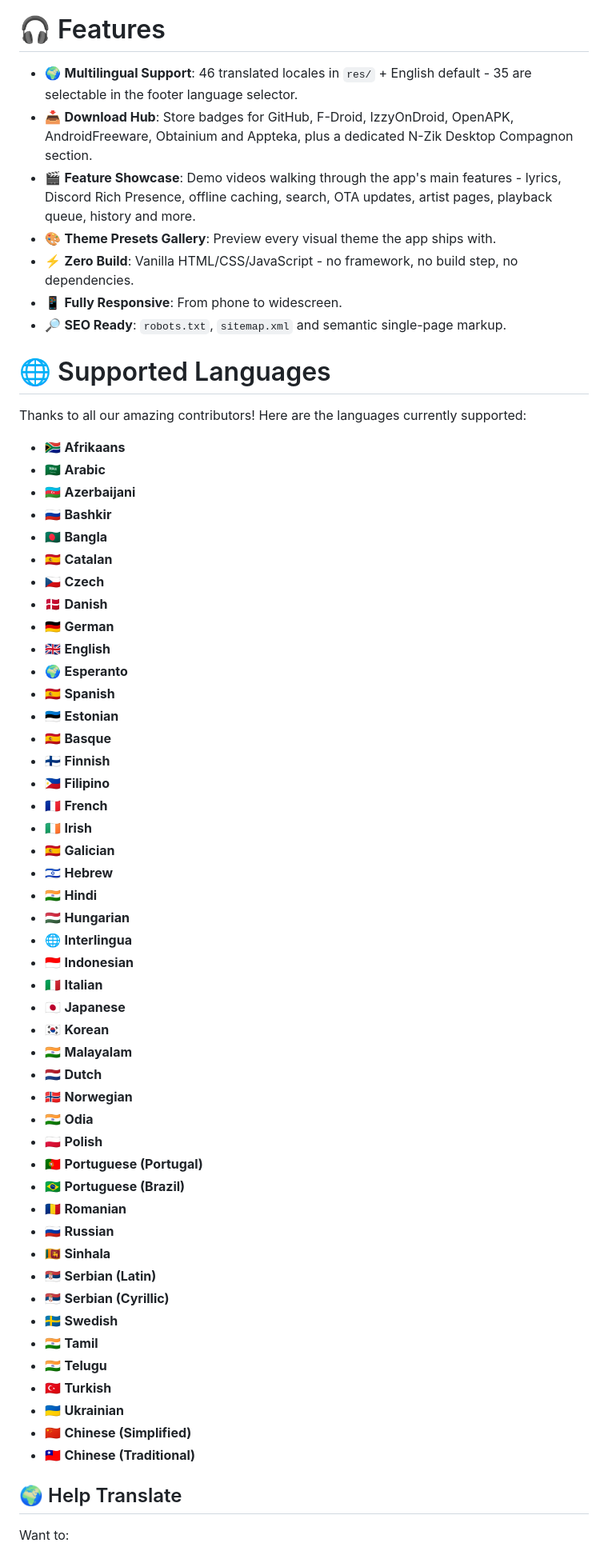
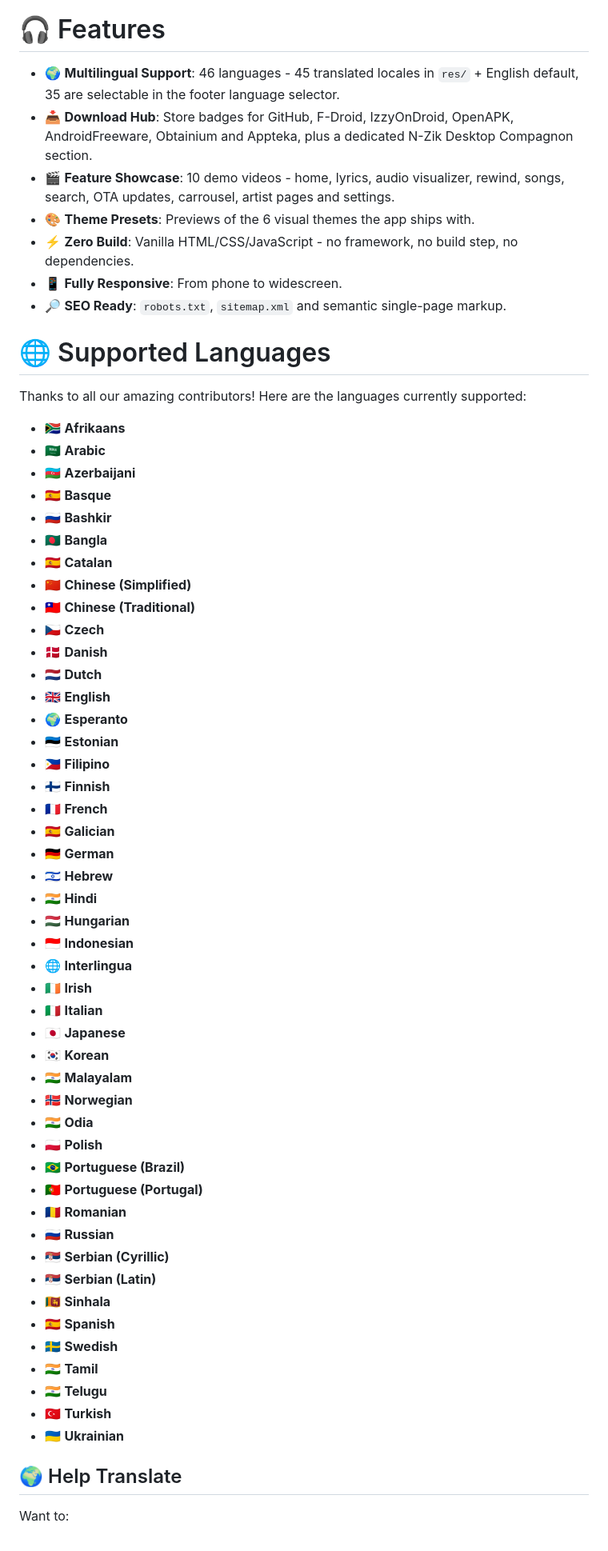
Before and after one commit to N-Zik-Group/N-Zik-Website, a Markdown page: README.md, the part around one of its changes. Shown at 80% size. Drawn GitHub-style.

```diff
--- a/README.md
+++ b/README.md
@@ -82,10 +75,10 @@ Join the N-Zik Discord:
 
 # 🎧 Features
 
-- 🌍 **Multilingual Support**: 46 translated locales in `res/` + English default - 35 are selectable in the footer language selector.
+- 🌍 **Multilingual Support**: 46 languages - 45 translated locales in `res/` + English default, 35 are selectable in the footer language selector.
 - 📥 **Download Hub**: Store badges for GitHub, F-Droid, IzzyOnDroid, OpenAPK, AndroidFreeware, Obtainium and Appteka, plus a dedicated N-Zik Desktop Compagnon section.
-- 🎬 **Feature Showcase**: Demo videos walking through the app's main features - lyrics, Discord Rich Presence, offline caching, search, OTA updates, artist pages, playback queue, history and more.
-- 🎨 **Theme Presets Gallery**: Preview every visual theme the app ships with.
+- 🎬 **Feature Showcase**: 10 demo videos - home, lyrics, audio visualizer, rewind, songs, search, OTA updates, carrousel, artist pages and settings.
+- 🎨 **Theme Presets**: Previews of the 6 visual themes the app ships with.
 - ⚡ **Zero Build**: Vanilla HTML/CSS/JavaScript - no framework, no build step, no dependencies.
 - 📱 **Fully Responsive**: From phone to widescreen.
 - 🔎 **SEO Ready**: `robots.txt`, `sitemap.xml` and semantic single-page markup.
@@ -98,49 +91,49 @@ Here are the languages currently supported:
 - 🇿🇦 **Afrikaans**
 - 🇸🇦 **Arabic**
 - 🇦🇿 **Azerbaijani**
+- 🇪🇸 **Basque**
 - 🇷🇺 **Bashkir**
 - 🇧🇩 **Bangla**
 - 🇪🇸 **Catalan**
+- 🇨🇳 **Chinese (Simplified)**
+- 🇹🇼 **Chinese (Traditional)**
 - 🇨🇿 **Czech**
 - 🇩🇰 **Danish**
-- 🇩🇪 **German**
+- 🇳🇱 **Dutch**
 - 🇬🇧 **English**
 - 🌍 **Esperanto**
-- 🇪🇸 **Spanish**
 - 🇪🇪 **Estonian**
-- 🇪🇸 **Basque**
+- 🇵🇭 **Filipino**
 - 🇫🇮 **Finnish**
-- 🇵🇭 **Filipino**
 - 🇫🇷 **French**
-- 🇮🇪 **Irish**
 - 🇪🇸 **Galician**
+- 🇩🇪 **German**
 - 🇮🇱 **Hebrew**
 - 🇮🇳 **Hindi**
 - 🇭🇺 **Hungarian**
+- 🇮🇩 **Indonesian**
 - 🌐 **Interlingua**
-- 🇮🇩 **Indonesian**
+- 🇮🇪 **Irish**
 - 🇮🇹 **Italian**
 - 🇯🇵 **Japanese**
 - 🇰🇷 **Korean**
 - 🇮🇳 **Malayalam**
-- 🇳🇱 **Dutch**
 - 🇳🇴 **Norwegian**
 - 🇮🇳 **Odia**
 - 🇵🇱 **Polish**
+- 🇧🇷 **Portuguese (Brazil)**
 - 🇵🇹 **Portuguese (Portugal)**
-- 🇧🇷 **Portuguese (Brazil)**
 - 🇷🇴 **Romanian**
 - 🇷🇺 **Russian**
+- 🇷🇸 **Serbian (Cyrillic)**
+- 🇷🇸 **Serbian (Latin)**
 - 🇱🇰 **Sinhala**
-- 🇷🇸 **Serbian (Latin)**
-- 🇷🇸 **Serbian (Cyrillic)**
+- 🇪🇸 **Spanish**
 - 🇸🇪 **Swedish**
 - 🇮🇳 **Tamil**
 - 🇮🇳 **Telugu**
 - 🇹🇷 **Turkish**
 - 🇺🇦 **Ukrainian**
-- 🇨🇳 **Chinese (Simplified)**
-- 🇹🇼 **Chinese (Traditional)**
 
 ## 🌍 Help Translate
 
```
Also changed, not shown: other parts of README.md (+34 -46 lines).
